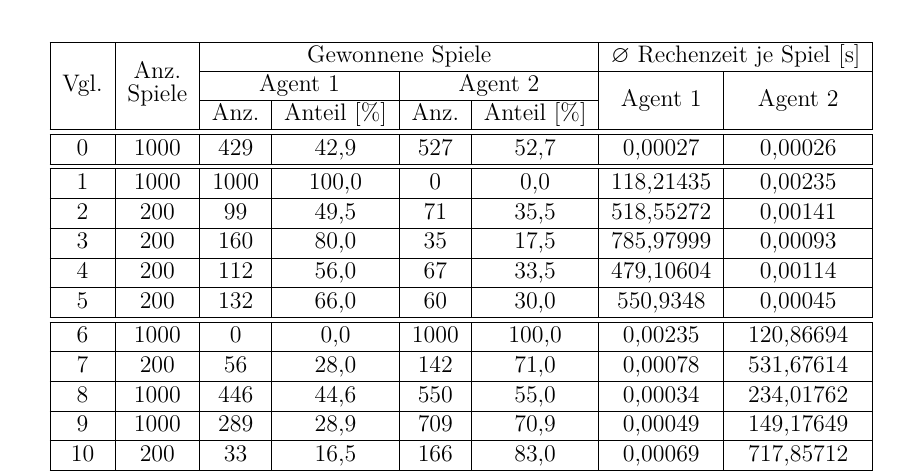
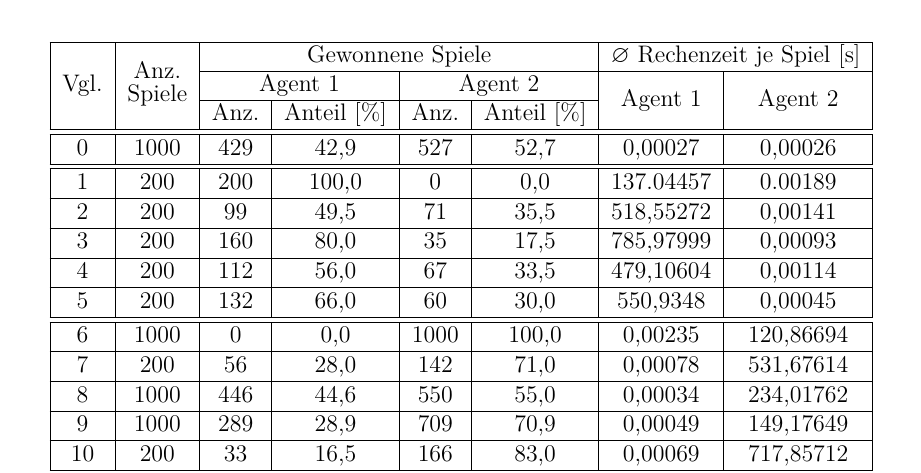
Before and after one commit to pm1997/othello, a LaTeX document (Paper/Bericht/Othello.tex, which reads Paper/Bericht/evaluierung.tex): part of page 69 of 98 before the commit and part of page 68 of 97 after it, cut so that both start at the same text. The pictures show the PDF file Paper/Bericht/Othello.pdf that the author committed with the source.

Commit message:
Add latest result

```diff
--- a/Paper/Bericht/evaluierung.tex
+++ b/Paper/Bericht/evaluierung.tex
@@ -65,7 +65,7 @@ Um zum einen aussagekräftigen Ergebnis zu kommen, gilt es eine ausreichend gro
 \hline
  0 & 1000 &  429 &  42,9 &  527 &  52,7 &   0,00027 &   0,00026 \\ \hline
  \hline
- 1 & 1000 & 1000 & 100,0 &    0 &   0,0 & 118,21435 &   0,00235 \\ \hline
+ 1 &  200 &  200 & 100,0 &    0 &   0,0 & 137.04457 &   0.00189 \\ \hline
  2 &  200 &   99 &  49,5 &   71 &  35,5 & 518,55272 &   0,00141 \\ \hline
  3 &  200 &  160 &  80,0 &   35 &  17,5 & 785,97999 &   0,00093 \\ \hline
  4 &  200 &  112 &  56,0 &   67 &  33,5 & 479,10604 &   0,00114 \\ \hline
```
Also changed, not shown: Paper/Bericht/Othello.pdf.
